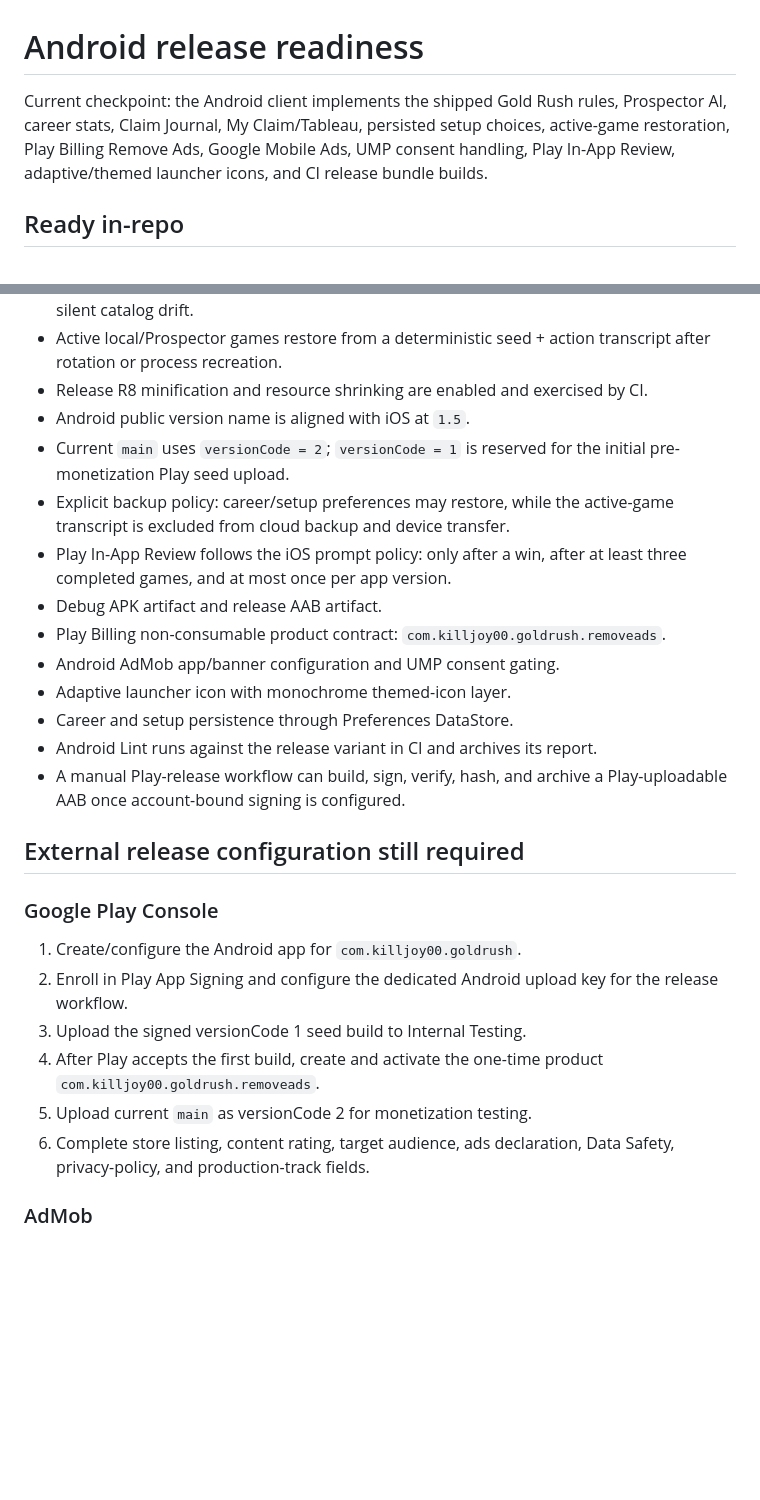
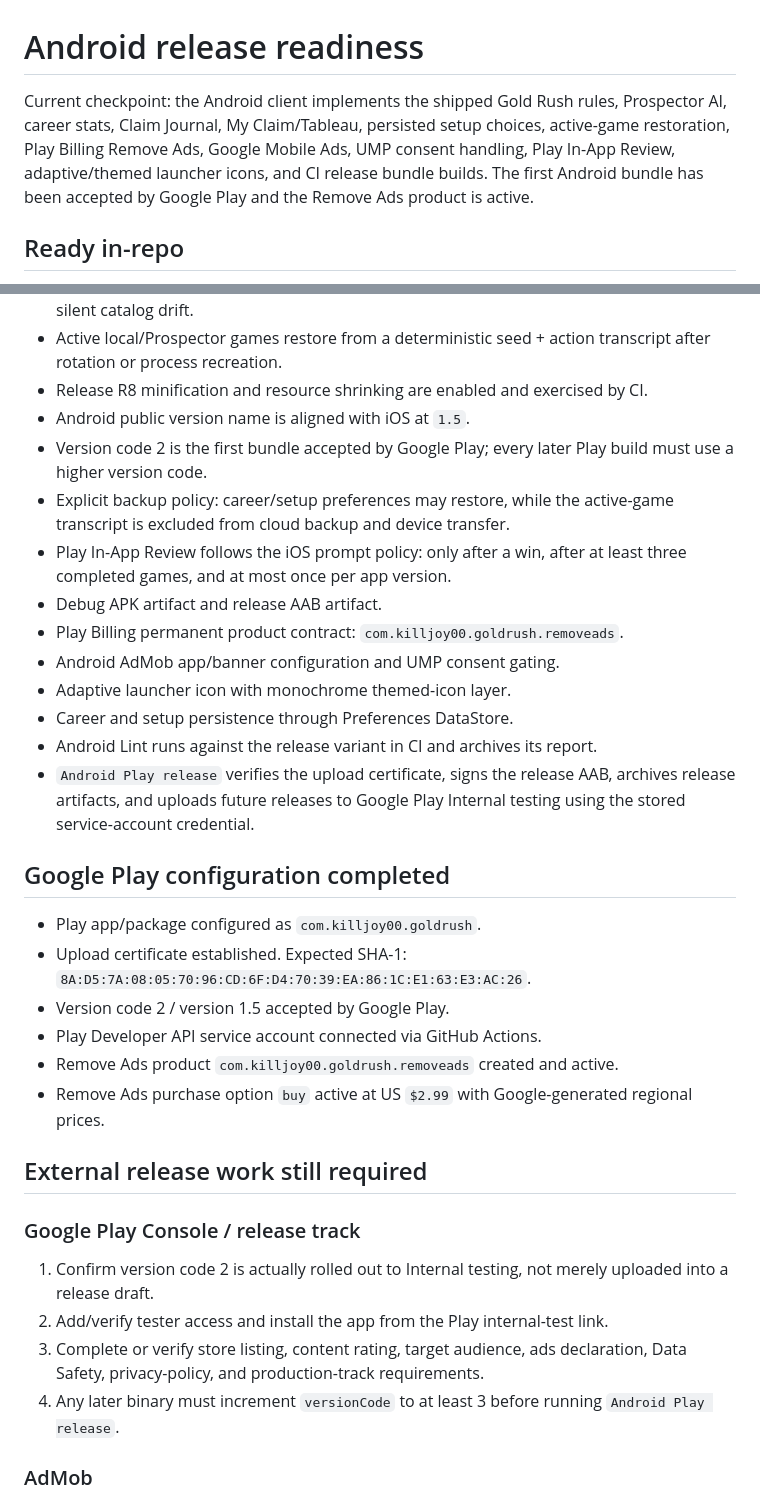
Before and after one commit to killjoy00/GoldRush, a Markdown page: docs/ANDROID_RELEASE_READINESS.md, 2 parts joined by grey strips. GitHub-like rendering; blank space fills up the shorter version.

Commit message:
Refresh Android Play readiness checklist

```diff
--- a/docs/ANDROID_RELEASE_READINESS.md
+++ b/docs/ANDROID_RELEASE_READINESS.md
@@ -1,6 +1,6 @@
 # Android release readiness
 
-Current checkpoint: the Android client implements the shipped Gold Rush rules, Prospector AI, career stats, Claim Journal, My Claim/Tableau, persisted setup choices, active-game restoration, Play Billing Remove Ads, Google Mobile Ads, UMP consent handling, Play In-App Review, adaptive/themed launcher icons, and CI release bundle builds.
+Current checkpoint: the Android client implements the shipped Gold Rush rules, Prospector AI, career stats, Claim Journal, My Claim/Tableau, persisted setup choices, active-game restoration, Play Billing Remove Ads, Google Mobile Ads, UMP consent handling, Play In-App Review, adaptive/themed launcher icons, and CI release bundle builds. The first Android bundle has been accepted by Google Play and the Remove Ads product is active.
 
 ## Ready in-repo
 
@@ -11,27 +11,34 @@ Current checkpoint: the Android client implements the shipped Gold Rush rules, P
 - Active local/Prospector games restore from a deterministic seed + action transcript after rotation or process recreation.
 - Release R8 minification and resource shrinking are enabled and exercised by CI.
 - Android public version name is aligned with iOS at `1.5`.
-- Current `main` uses `versionCode = 2`; `versionCode = 1` is reserved for the initial pre-monetization Play seed upload.
+- Version code 2 is the first bundle accepted by Google Play; every later Play build must use a higher version code.
 - Explicit backup policy: career/setup preferences may restore, while the active-game transcript is excluded from cloud backup and device transfer.
 - Play In-App Review follows the iOS prompt policy: only after a win, after at least three completed games, and at most once per app version.
 - Debug APK artifact and release AAB artifact.
-- Play Billing non-consumable product contract: `com.killjoy00.goldrush.removeads`.
+- Play Billing permanent product contract: `com.killjoy00.goldrush.removeads`.
 - Android AdMob app/banner configuration and UMP consent gating.
 - Adaptive launcher icon with monochrome themed-icon layer.
 - Career and setup persistence through Preferences DataStore.
 - Android Lint runs against the release variant in CI and archives its report.
-- A manual Play-release workflow can build, sign, verify, hash, and archive a Play-uploadable AAB once account-bound signing is configured.
+- `Android Play release` verifies the upload certificate, signs the release AAB, archives release artifacts, and uploads future releases to Google Play Internal testing using the stored service-account credential.
 
-## External release configuration still required
+## Google Play configuration completed
 
-### Google Play Console
+- Play app/package configured as `com.killjoy00.goldrush`.
+- Upload certificate established. Expected SHA-1: `8A:D5:7A:08:05:70:96:CD:6F:D4:70:39:EA:86:1C:E1:63:E3:AC:26`.
+- Version code 2 / version 1.5 accepted by Google Play.
+- Play Developer API service account connected via GitHub Actions.
+- Remove Ads product `com.killjoy00.goldrush.removeads` created and active.
+- Remove Ads purchase option `buy` active at US `$2.99` with Google-generated regional prices.
 
-1. Create/configure the Android app for `com.killjoy00.goldrush`.
-2. Enroll in Play App Signing and configure the dedicated Android upload key for the release workflow.
-3. Upload the signed versionCode 1 seed build to Internal Testing.
-4. After Play accepts the first build, create and activate the one-time product `com.killjoy00.goldrush.removeads`.
-5. Upload current `main` as versionCode 2 for monetization testing.
-6. Complete store listing, content rating, target audience, ads declaration, Data Safety, privacy-policy, and production-track fields.
+## External release work still required
+
+### Google Play Console / release track
+
+1. Confirm version code 2 is actually rolled out to Internal testing, not merely uploaded into a release draft.
+2. Add/verify tester access and install the app from the Play internal-test link.
+3. Complete or verify store listing, content rating, target audience, ads declaration, Data Safety, privacy-policy, and production-track requirements.
+4. Any later binary must increment `versionCode` to at least 3 before running `Android Play release`.
 
 ### AdMob
 
```
